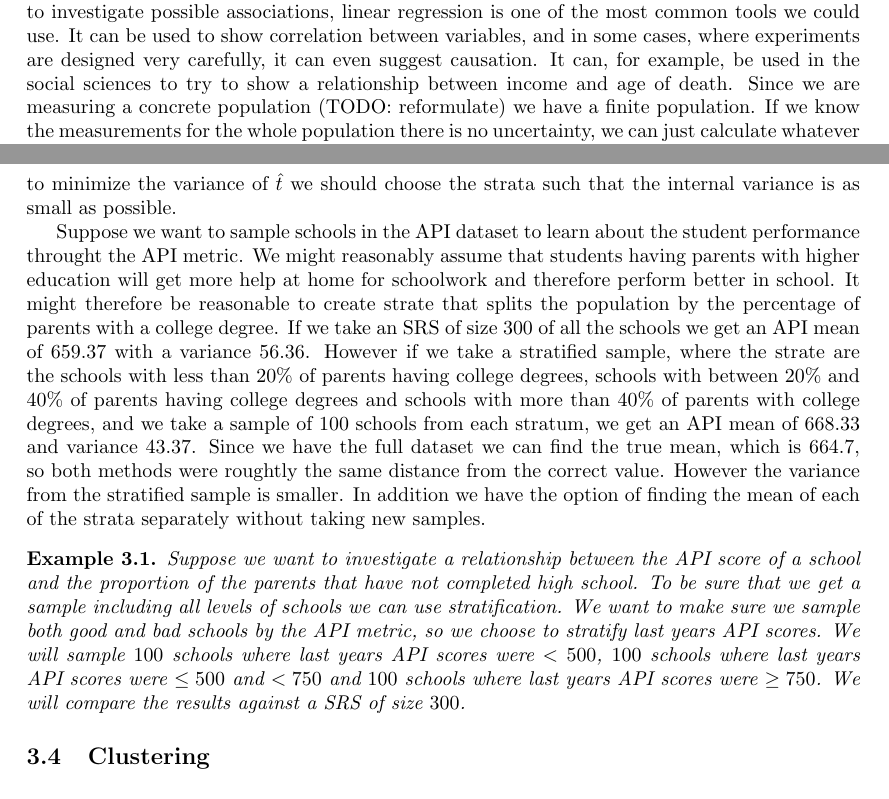
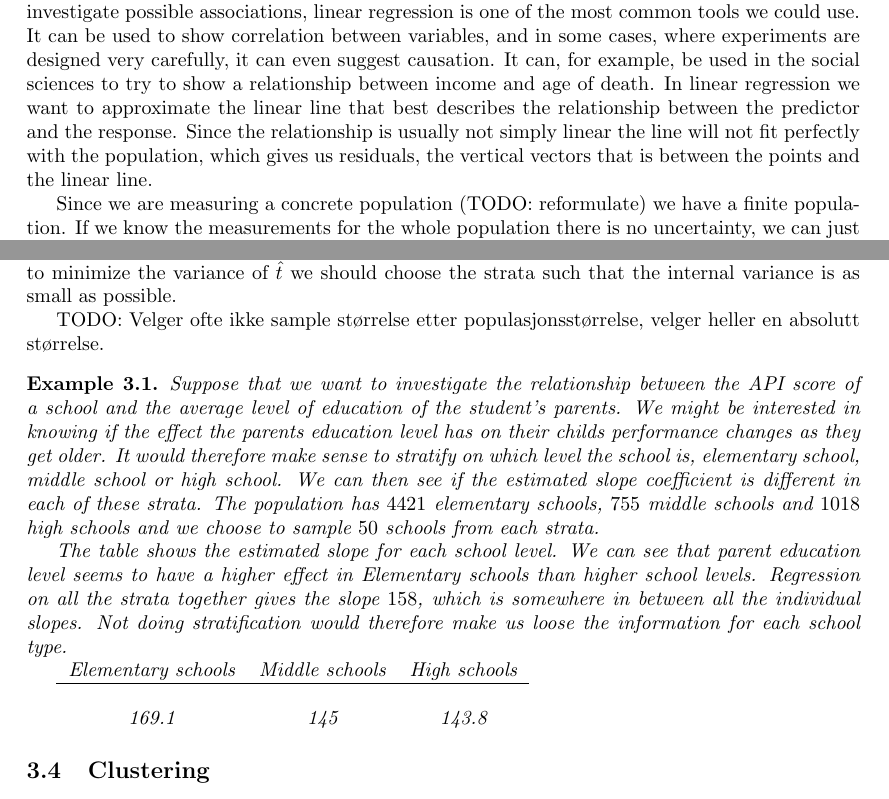
Before and after one commit to elonus/Bacheloroppgave, a LaTeX paper (bachelor.tex): two parts of pages 1 and 9 of 10, joined at a grey line, cut so that both start at the same text. Compiled offline with pdfLaTeX.

Commit message:
Changed example in stratification section

```diff
--- a/bachelor.tex
+++ b/bachelor.tex
@@ -38,7 +38,15 @@ When we want to investigate possible associations, linear regression
 is one of the most common tools we could use. It can be used to show correlation between
 variables, and in some cases, where experiments are designed very carefully, it can even suggest causation.
 It can, for example, be used in the social sciences to try to show a relationship
-between income and age of death. Since we are measuring a concrete population
+between income and age of death. In linear regression we want to approximate the
+linear line that best describes the relationship between the predictor and the
+response. Since the relationship is usually not simply linear the line will not
+fit perfectly with the population, which gives us residuals, the vertical
+vectors that is between the points and the linear line.
+
+
+
+Since we are measuring a concrete population
 (TODO: reformulate) we
 have a finite population. If we know the measurements for the whole population there
 is no uncertainty, we can just calculate whatever value for the population we
@@ -623,33 +631,52 @@ easy to calculate: \(\mathrm{Var}(\hat{t}) = \mathrm{Var}\left(\sum_{h =
 means that to minimize the variance of \(\hat{t}\) we should choose the strata
 such that the internal variance is as small as possible.
 
-Suppose we want to sample schools in the API dataset to learn about the student
-performance throught the API metric. We might reasonably assume that students
-having parents with higher education will get more help at home for schoolwork
-and therefore perform better in school. It might therefore be reasonable to
-create strate that splits the population by the percentage of parents with a
-college degree. If we take an SRS of size \(300\) of all the schools we get an API mean of
-\(659.37\) with a variance \(56.36\). However if we take a stratified sample,
-where the strate are the schools with less than \(20\%\) of parents having
-college degrees, schools with between \(20\%\) and \(40\%\) of parents having
-college degrees and schools with more than \(40\%\) of parents with college
-degrees, and we take a sample of 100 schools from each stratum, we get an API
-mean of \(668.33\) and variance \(43.37\). Since we have the full dataset we can
-find the true mean, which is \(664.7\), so both methods were roughtly the same
-distance from the correct value. However the variance from the stratified sample
-is smaller. In addition we have the option of finding the mean of each of the
-strata separately without taking new samples.
+% Suppose we want to sample schools in the API dataset to learn about the student
+% performance throught the API metric. We might reasonably assume that students
+% having parents with higher education will get more help at home for schoolwork
+% and therefore perform better in school. It might therefore be reasonable to
+% create strate that splits the population by the percentage of parents with a
+% college degree. If we take an SRS of size \(300\) of all the schools we get an API mean of
+% \(659.37\) with a variance \(56.36\). However if we take a stratified sample,
+% where the strate are the schools with less than \(20\%\) of parents having
+% college degrees, schools with between \(20\%\) and \(40\%\) of parents having
+% college degrees and schools with more than \(40\%\) of parents with college
+% degrees, and we take a sample of 100 schools from each stratum, we get an API
+% mean of \(668.33\) and variance \(43.37\). Since we have the full dataset we can
+% find the true mean, which is \(664.7\), so both methods were roughtly the same
+% distance from the correct value. However the variance from the stratified sample
+% is smaller. In addition we have the option of finding the mean of each of the
+% strata separately without taking new samples.
+
+TODO: Velger ofte ikke sample størrelse etter populasjonsstørrelse, velger
+heller en absolutt størrelse.
 
 \begin{example}
- Suppose we want to investigate a relationship between the API score of a school
- and the proportion of the parents that have not completed high school. To be
- sure that we get a sample including all levels of schools we can use
- stratification. We
- want to make sure we sample both good and bad schools by the API metric, so we
- choose to stratify last years API scores. We will sample \(100\) schools where last
- years API scores were \(< 500\), \(100\) schools where last years API scores
- were \(\le 500\) and \(< 750\) and \(100\) schools where last years API scores
- were \(\ge 750\). We will compare the results against a SRS of size \(300\).
+  Suppose that we want to investigate the relationship between the API score of
+  a school and the average level of education of the student's parents. We might
+  be interested in knowing if the effect the parents education level has on
+  their childs performance changes as they get older. It would therefore make
+  sense to stratify on which level the school is, elementary school, middle
+  school or high school. We can then see if the estimated slope coefficient is
+  different in each of these strata.
+  The population has \(4421\) elementary schools, \(755\) middle schools and
+  \(1018\) high schools and we choose to sample \(50\) schools from each strata.
+
+  The table shows the estimated slope for each school level. We can see that
+  parent education level seems to have a higher effect in Elementary schools
+  than higher school levels. Regression on all the strata together gives the
+  slope \(158\), which is somewhere in between all the individual slopes. Not
+  doing stratification would therefore make us loose the information for each
+  school type.
+
+  \begin{tabular}{ccc}
+    %\label{table:stratExCoef}
+    %\caption{Test}
+    Elementary schools & Middle schools & High schools \\
+    \hline \\
+    169.1 & 145 & 143.8
+
+  \end{tabular}
 \end{example}
 
 \subsection{Clustering}
```
